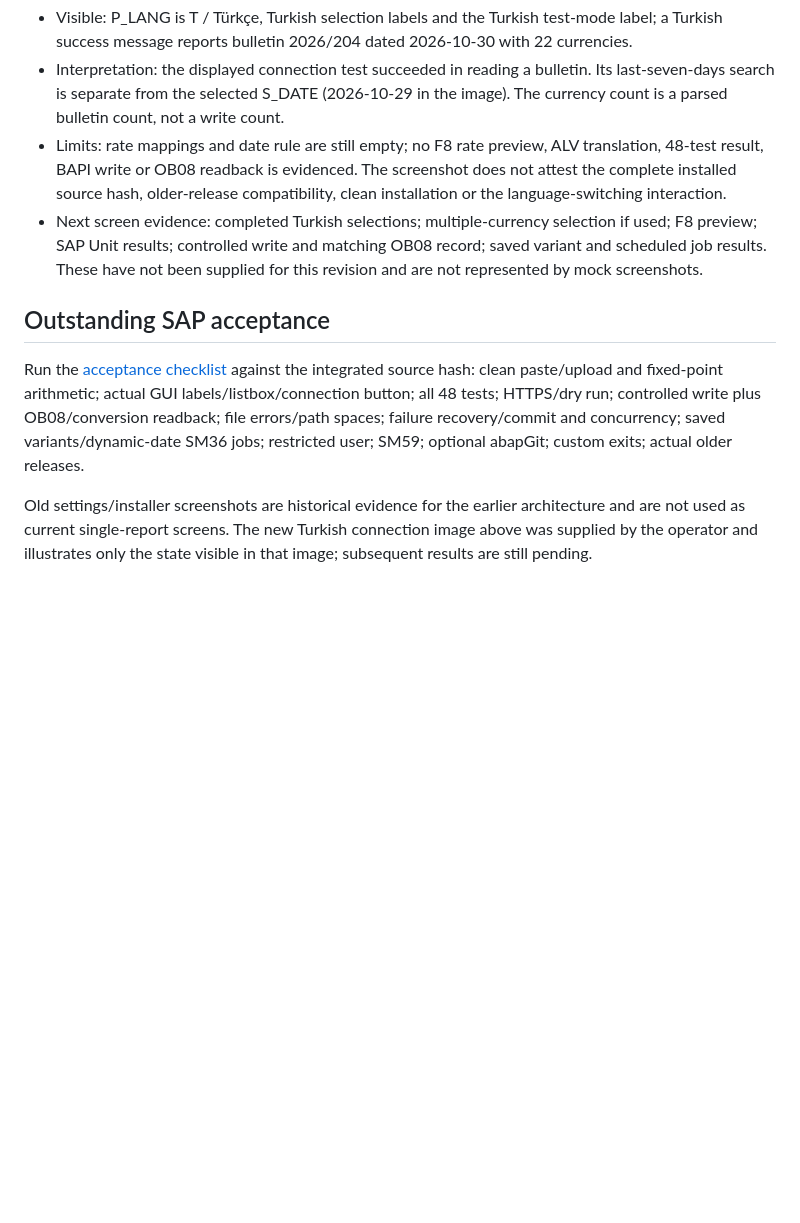
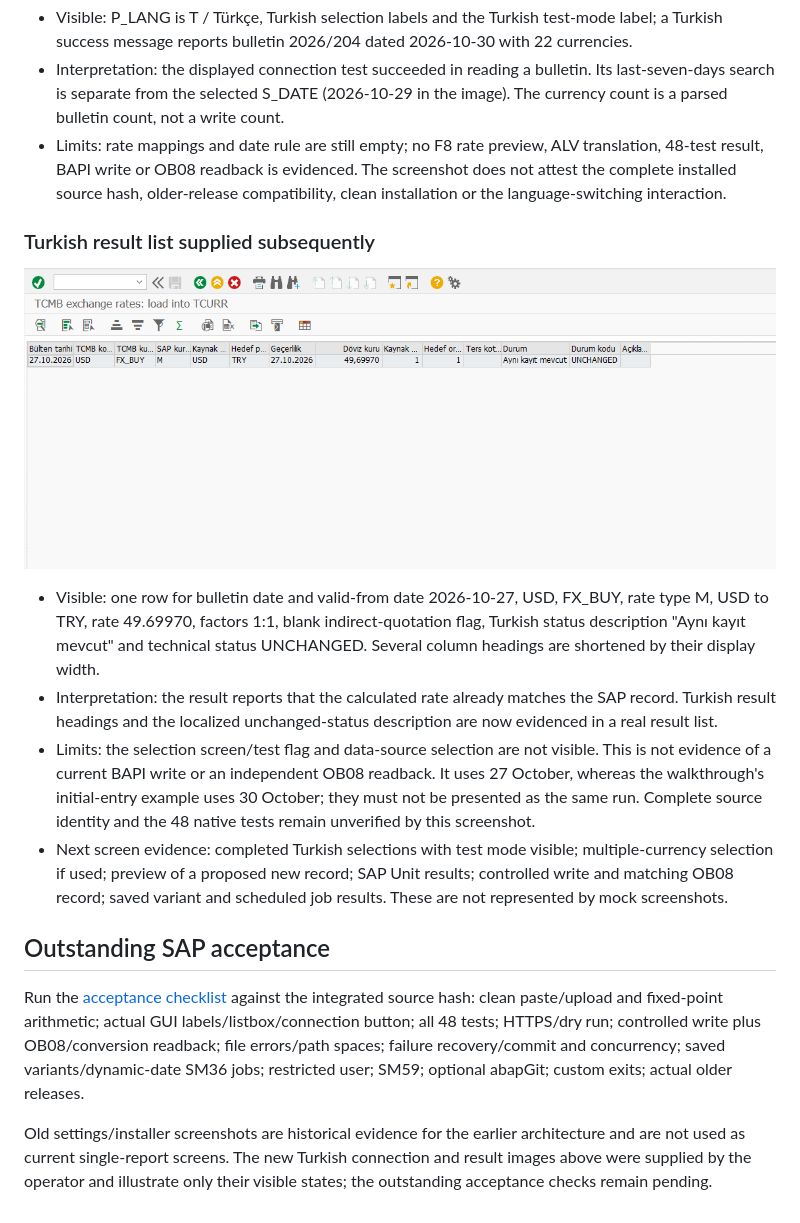
Before and after one commit to Cheditte/abap-tcmb-rates, a Markdown page: docs/validation-v0.3.0.md, the part around the change. GitHub-like rendering; pictures changed too: docs/images/sap-tr-result-unchanged.png (added); blank space fills up the shorter version.

```diff
--- a/docs/validation-v0.3.0.md
+++ b/docs/validation-v0.3.0.md
@@ -60,10 +60,17 @@ The operator supplied this screenshot after receiving the language-enabled repor
 - Visible: P_LANG is T / Türkçe, Turkish selection labels and the Turkish test-mode label; a Turkish success message reports bulletin 2026/204 dated 2026-10-30 with 22 currencies.
 - Interpretation: the displayed connection test succeeded in reading a bulletin. Its last-seven-days search is separate from the selected S_DATE (2026-10-29 in the image). The currency count is a parsed bulletin count, not a write count.
 - Limits: rate mappings and date rule are still empty; no F8 rate preview, ALV translation, 48-test result, BAPI write or OB08 readback is evidenced. The screenshot does not attest the complete installed source hash, older-release compatibility, clean installation or the language-switching interaction.
-- Next screen evidence: completed Turkish selections; multiple-currency selection if used; F8 preview; SAP Unit results; controlled write and matching OB08 record; saved variant and scheduled job results. These have not been supplied for this revision and are not represented by mock screenshots.
+### Turkish result list supplied subsequently
+
+![Operator-supplied Turkish ALV result with an unchanged USD TRY rate](images/sap-tr-result-unchanged.png)
+
+- Visible: one row for bulletin date and valid-from date 2026-10-27, USD, FX_BUY, rate type M, USD to TRY, rate 49.69970, factors 1:1, blank indirect-quotation flag, Turkish status description "Aynı kayıt mevcut" and technical status UNCHANGED. Several column headings are shortened by their display width.
+- Interpretation: the result reports that the calculated rate already matches the SAP record. Turkish result headings and the localized unchanged-status description are now evidenced in a real result list.
+- Limits: the selection screen/test flag and data-source selection are not visible. This is not evidence of a current BAPI write or an independent OB08 readback. It uses 27 October, whereas the walkthrough's initial-entry example uses 30 October; they must not be presented as the same run. Complete source identity and the 48 native tests remain unverified by this screenshot.
+- Next screen evidence: completed Turkish selections with test mode visible; multiple-currency selection if used; preview of a proposed new record; SAP Unit results; controlled write and matching OB08 record; saved variant and scheduled job results. These are not represented by mock screenshots.
 
 ## Outstanding SAP acceptance
 
 Run the [acceptance checklist](../CONTRIBUTING.md#sap-acceptance-checklist) against the integrated source hash: clean paste/upload and fixed-point arithmetic; actual GUI labels/listbox/connection button; all 48 tests; HTTPS/dry run; controlled write plus OB08/conversion readback; file errors/path spaces; failure recovery/commit and concurrency; saved variants/dynamic-date SM36 jobs; restricted user; SM59; optional abapGit; custom exits; actual older releases.
 
-Old settings/installer screenshots are historical evidence for the earlier architecture and are not used as current single-report screens. The new Turkish connection image above was supplied by the operator and illustrates only the state visible in that image; subsequent results are still pending.
+Old settings/installer screenshots are historical evidence for the earlier architecture and are not used as current single-report screens. The new Turkish connection and result images above were supplied by the operator and illustrate only their visible states; the outstanding acceptance checks remain pending.
```
Also changed, not shown: WALKTHROUGH.tr.md (+29 -1 lines).
